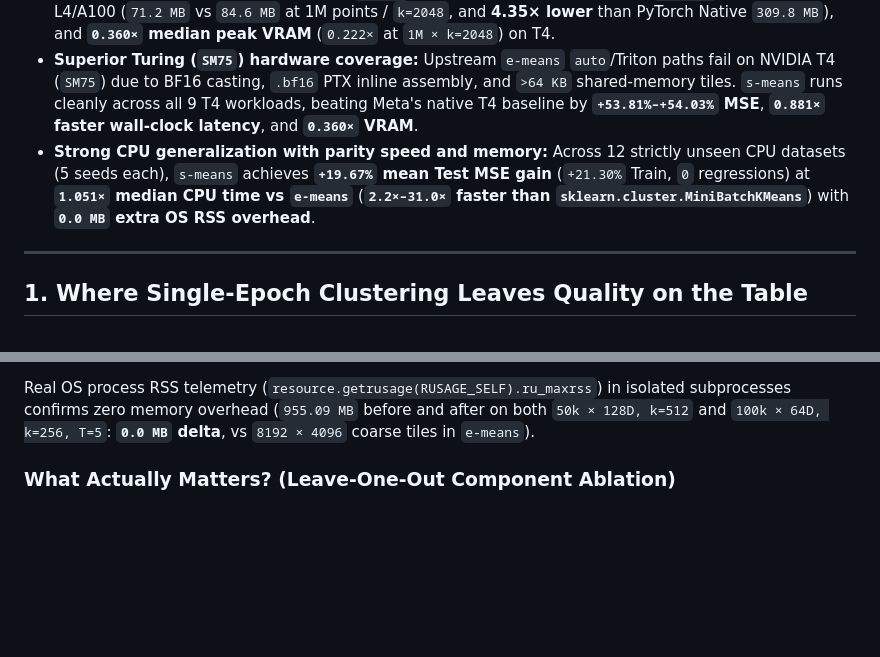
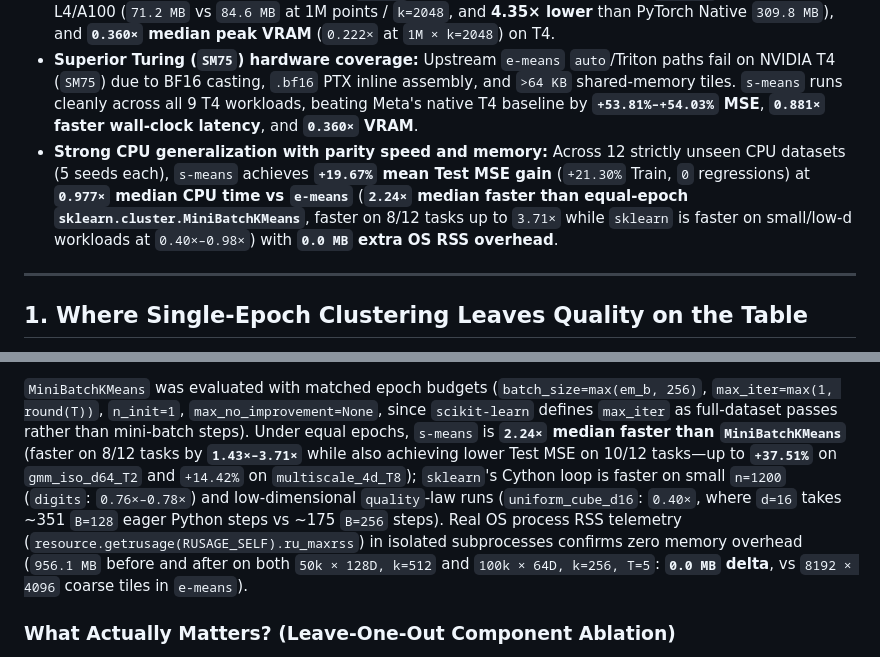
Before and after one commit to suayptalha/s-means-blog, a Markdown page: README.md, 2 parts joined by grey strips. Drawn GitHub-style; blank space fills up the shorter version.

```diff
--- a/README.md
+++ b/README.md
@@ -28,7 +28,7 @@ Across **12 strictly unseen CPU datasets** and **3 NVIDIA GPU architectures (T4
 * **1.0 epoch beats 8.0-epoch `e-means`:** On `200k × 128D, k=1024`, `s-means` at **$T = 1.0$ epoch** achieves **`32.2` Test MSE in `33 ms`** on A100 (and `30.8` MSE in `36 ms` on L4), more than **2× lower quantization error** than `e-means` at **$T = 8.0$ epochs** (`65.7` MSE in `36 ms` on A100; `64.4` MSE in `40 ms` on L4).
 * **Lower GPU peak workspace VRAM:** **`0.875×` median peak VRAM delta** vs `e-means` BF16 Triton on L4/A100 (`71.2 MB` vs `84.6 MB` at 1M points / `k=2048`, and **4.35× lower** than PyTorch Native `309.8 MB`), and **`0.360×` median peak VRAM** (`0.222×` at `1M × k=2048`) on T4.
 * **Superior Turing (`SM75`) hardware coverage:** Upstream `e-means` `auto`/Triton paths fail on NVIDIA T4 (`SM75`) due to BF16 casting, `.bf16` PTX inline assembly, and `>64 KB` shared-memory tiles. `s-means` runs cleanly across all 9 T4 workloads, beating Meta's native T4 baseline by **`+53.81%–+54.03%` MSE**, **`0.881×` faster wall-clock latency**, and **`0.360×` VRAM**.
-* **Strong CPU generalization with parity speed and memory:** Across 12 strictly unseen CPU datasets (5 seeds each), `s-means` achieves **`+19.67%` mean Test MSE gain** (`+21.30%` Train, `0` regressions) at **`1.051×` median CPU time vs `e-means`** (**`2.2×–31.0×` faster than `sklearn.cluster.MiniBatchKMeans`**) with **`0.0 MB` extra OS RSS overhead**.
+* **Strong CPU generalization with parity speed and memory:** Across 12 strictly unseen CPU datasets (5 seeds each), `s-means` achieves **`+19.67%` mean Test MSE gain** (`+21.30%` Train, `0` regressions) at **`0.977×` median CPU time vs `e-means`** (**`2.24×` median faster than equal-epoch `sklearn.cluster.MiniBatchKMeans`**, faster on 8/12 tasks up to `3.71×` while `sklearn` is faster on small/low-d workloads at `0.40×–0.98×`) with **`0.0 MB` extra OS RSS overhead**.
 
 ---
 
@@ -113,5 +113,5 @@ To confirm that `s-means` did not overfit the 8 EvoForest training datasets, we
 
-Real OS process RSS telemetry (`resource.getrusage(RUSAGE_SELF).ru_maxrss`) in isolated subprocesses confirms zero memory overhead (`955.09 MB` before and after on both `50k × 128D, k=512` and `100k × 64D, k=256, T=5`: **`0.0 MB` delta**, vs `8192 × 4096` coarse tiles in `e-means`).
+`MiniBatchKMeans` was evaluated with matched epoch budgets (`batch_size=max(em_b, 256)`, `max_iter=max(1, round(T))`, `n_init=1`, `max_no_improvement=None`, since `scikit-learn` defines `max_iter` as full-dataset passes rather than mini-batch steps). Under equal epochs, `s-means` is **`2.24×` median faster than `MiniBatchKMeans`** (faster on 8/12 tasks by **`1.43×–3.71×`** while also achieving lower Test MSE on 10/12 tasks—up to **`+37.51%`** on `gmm_iso_d64_T2` and `+14.42%` on `multiscale_4d_T8`); `sklearn`'s Cython loop is faster on small `n=1200` (`digits`: `0.76×–0.78×`) and low-dimensional `quality`-law runs (`uniform_cube_d16`: `0.40×`, where `d=16` takes ~351 `B=128` eager Python steps vs ~175 `B=256` steps). Real OS process RSS telemetry (`resource.getrusage(RUSAGE_SELF).ru_maxrss`) in isolated subprocesses confirms zero memory overhead (`956.1 MB` before and after on both `50k × 128D, k=512` and `100k × 64D, k=256, T=5`: **`0.0 MB` delta**, vs `8192 × 4096` coarse tiles in `e-means`).
 
 ### What Actually Matters? (Leave-One-Out Component Ablation)
 
```
Also changed, not shown: other parts of README.md (+14 -14 lines), s_means_blog.md (+16 -16 lines), figures/fig6_cpu_unseen_summary.png, 1 other file.
